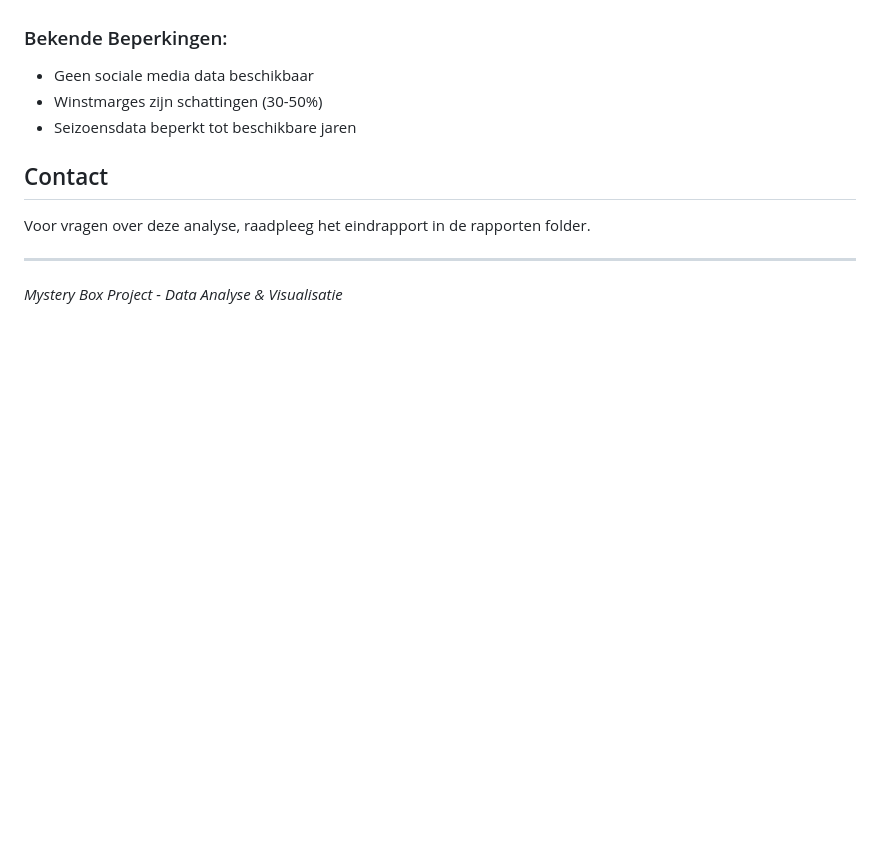
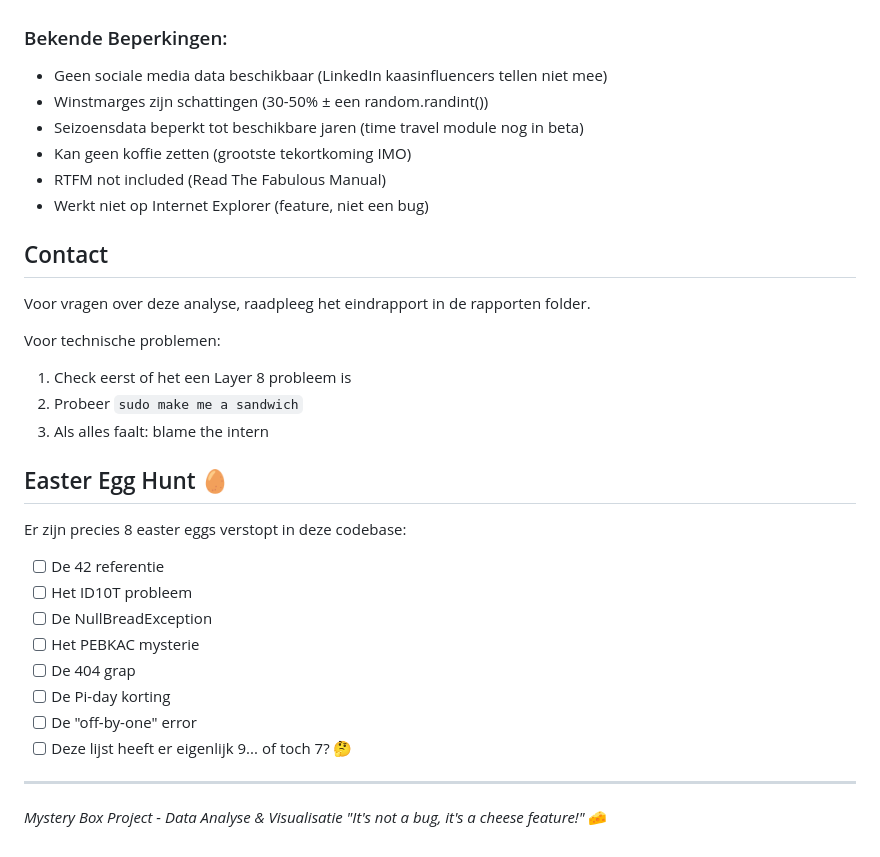
Before and after one commit to AngelDust21/Fillament_InsightGraph, a Markdown page: Mystery_BOX/Mystery ReadME/README.md, the part around the change printed below. Drawn GitHub-style; blank space fills up the shorter version.

```diff
--- a/Mystery_BOX/Mystery ReadME/README.md
+++ b/Mystery_BOX/Mystery ReadME/README.md
@@ -112,12 +133,46 @@ Dit genereert 18 grafieken (GF1-GF18) die getoond worden met plt.show().
 - Prijzen per persoon correct berekend
 
 ### Bekende Beperkingen:
-- Geen sociale media data beschikbaar
-- Winstmarges zijn schattingen (30-50%)
-- Seizoensdata beperkt tot beschikbare jaren
+- Geen sociale media data beschikbaar (LinkedIn kaasinfluencers tellen niet mee)
+- Winstmarges zijn schattingen (30-50% ± een random.randint())
+- Seizoensdata beperkt tot beschikbare jaren (time travel module nog in beta)
+- Kan geen koffie zetten (grootste tekortkoming IMO)
+- RTFM not included (Read The Fabulous Manual)
+- Werkt niet op Internet Explorer (feature, niet een bug)
 
 ## Contact
 Voor vragen over deze analyse, raadpleeg het eindrapport in de rapporten folder.
 
+Voor technische problemen:
+1. Check eerst of het een Layer 8 probleem is
+2. Probeer `sudo make me a sandwich`
+3. Als alles faalt: blame the intern
+
+## Easter Egg Hunt 🥚
+Er zijn precies 8 easter eggs verstopt in deze codebase:
+- [ ] De 42 referentie
+- [ ] Het ID10T probleem
+- [ ] De NullBreadException
+- [ ] Het PEBKAC mysterie
+- [ ] De 404 grap
+- [ ] De Pi-day korting
+- [ ] De "off-by-one" error
+- [ ] Deze lijst heeft er eigenlijk 9... of toch 7? 🤔
+
 ---
 *Mystery Box Project - Data Analyse & Visualisatie*
+*"It's not a bug, it's a cheese feature!"* 🧀
+
+<!--
+Gefeliciteerd! Je hebt de geheime developer notes gevonden!
+Leuk weetje: Deze hele analyse is geschreven op een dieet van:
+- 47 koppen koffie
+- 12 kaasbroodjes (ironisch genoeg ZONDER kaasschotel)
+- 1 rubber duck voor debugging
+- ∞ Stack Overflow tabs
+
+P.S. Als je dit in productie zet, verander dan alsjeblieft de wachtwoorden.
+Ja, ook "admin123" en "kaas4life". Vooral die laatste.
+
+"There is no cloud, it's just someone else's cheese server"
+-->
```
Also changed, not shown: other parts of Mystery_BOX/Mystery ReadME/README.md (+53 -32 lines).
